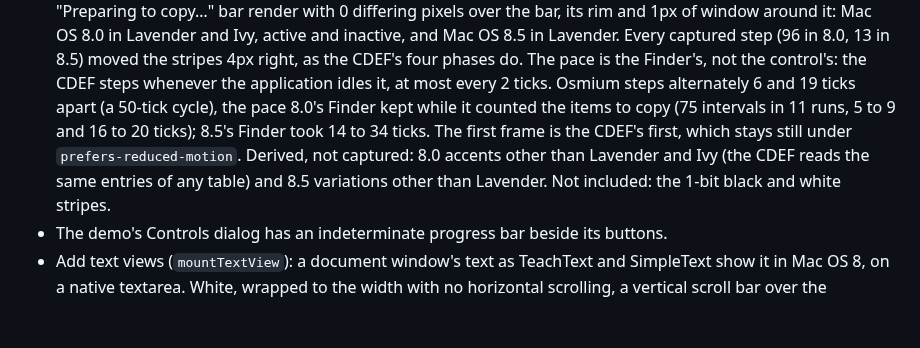
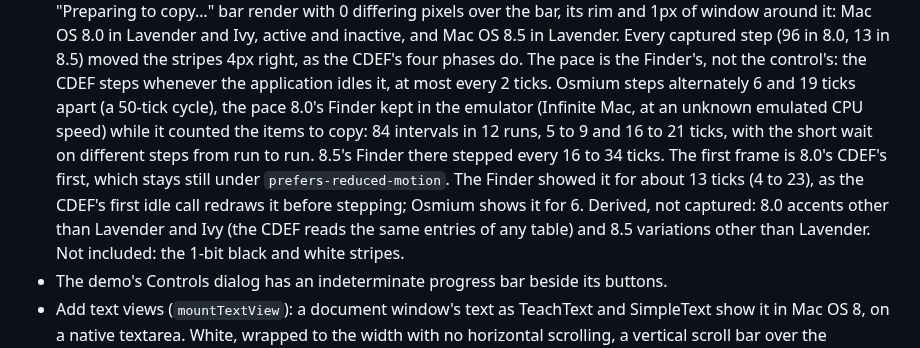
Before and after one commit to L-K-M/osmium-ui, a Markdown page: CHANGELOG.md, the part around the change. Drawn GitHub-style; blank space fills up the shorter version.

```diff
--- a/CHANGELOG.md
+++ b/CHANGELOG.md
@@ -21,11 +21,15 @@
   The pace is the Finder's, not the control's: the CDEF steps whenever
   the application idles it, at most every 2 ticks. Osmium steps
   alternately 6 and 19 ticks apart (a 50-tick cycle), the pace 8.0's
-  Finder kept while it counted the items to copy (75 intervals in 11
-  runs, 5 to 9 and 16 to 20 ticks); 8.5's Finder took 14 to 34 ticks.
-  The first frame is the CDEF's first, which stays still under
-  `prefers-reduced-motion`. Derived, not captured: 8.0 accents other
-  than Lavender and Ivy (the CDEF reads the same entries of any
+  Finder kept in the emulator (Infinite Mac, at an unknown emulated
+  CPU speed) while it counted the items to copy: 84 intervals in 12
+  runs, 5 to 9 and 16 to 21 ticks, with the short wait on different
+  steps from run to run. 8.5's Finder there stepped every 16 to 34
+  ticks. The first frame is 8.0's CDEF's first, which stays still
+  under `prefers-reduced-motion`. The Finder showed it for about 13
+  ticks (4 to 23), as the CDEF's first idle call redraws it before
+  stepping; Osmium shows it for 6. Derived, not captured: 8.0 accents
+  other than Lavender and Ivy (the CDEF reads the same entries of any
   table) and 8.5 variations other than Lavender. Not included: the
   1-bit black and white stripes.
 - The demo's Controls dialog has an indeterminate progress bar beside
```
Also changed, not shown: README.md (+16 -8 lines), docs/controls.png, docs/demo@2x.png, 2 other files.
